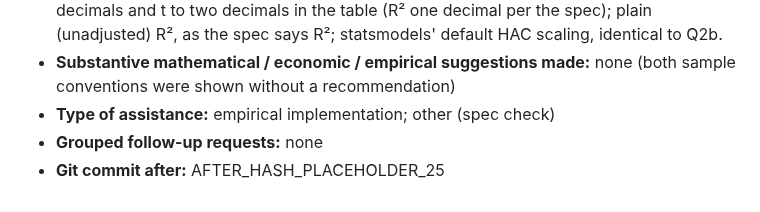
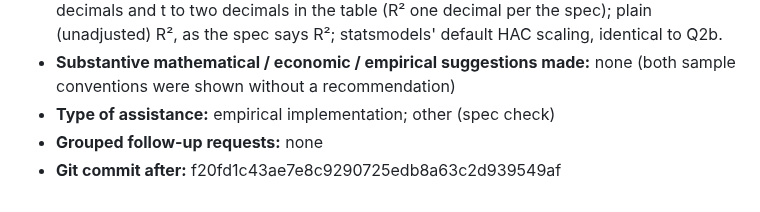
Before and after one commit to Joon1Bae/AP-PS1, a Markdown page: AI_INTERACTIONS.md, the part around the change. Rendered like a GitHub page.

Commit message:
TP record: Q4b - after hash (Interaction 25)

```diff
--- a/AI_INTERACTIONS.md
+++ b/AI_INTERACTIONS.md
@@ -449,4 +449,4 @@ I'll pass my explanation for now."
 - **Substantive mathematical / economic / empirical suggestions made:** none (both sample conventions were shown without a recommendation)
 - **Type of assistance:** empirical implementation; other (spec check)
 - **Grouped follow-up requests:** none
-- **Git commit after:** AFTER_HASH_PLACEHOLDER_25
+- **Git commit after:** f20fd1c43ae7e8c9290725edb8a63c2d939549af
```
